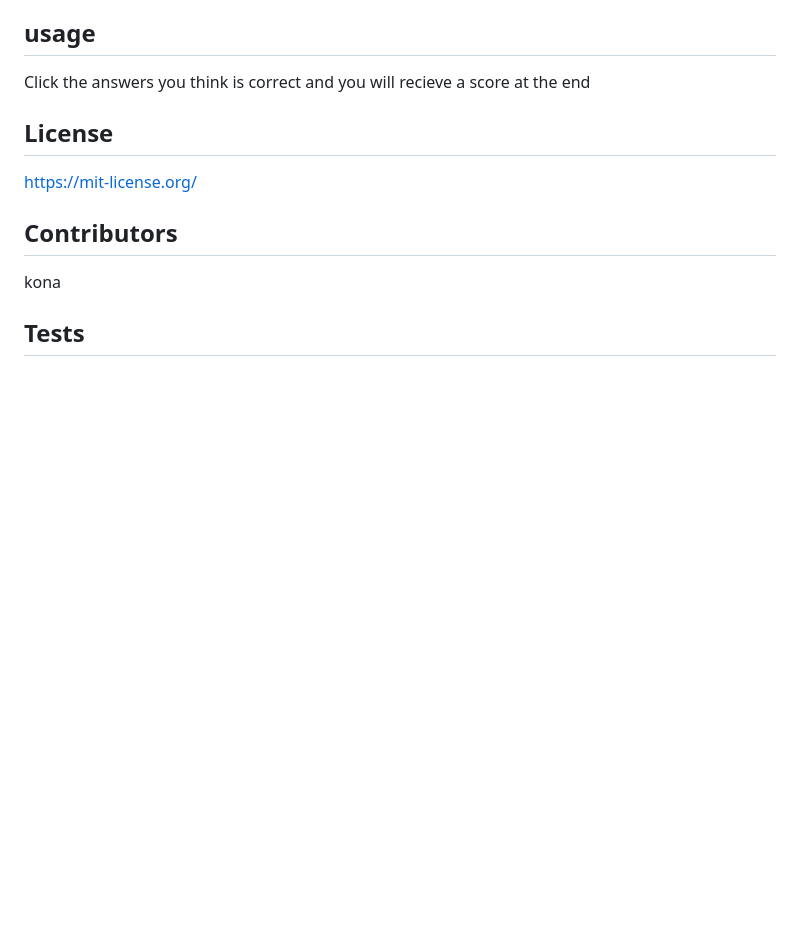
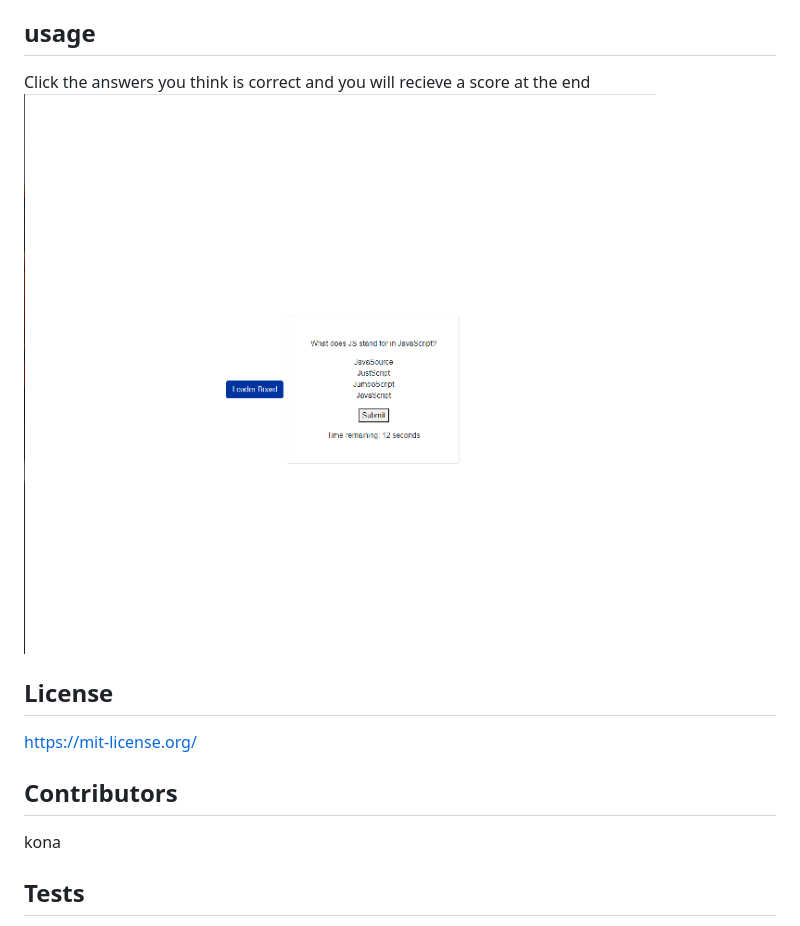
Before and after one commit to KingKonaTheFirst/quizzor, a Markdown page: README.md, the part around the change. Rendered like a GitHub page; pictures changed too: assets/images/Screenshot 2023-09-01 110410.png (added); blank space fills up the shorter version.

Commit message:
added rdme changes and picture

```diff
--- a/README.md
+++ b/README.md
@@ -16,6 +16,8 @@ n/a
 
 ## usage
 Click the answers you think is correct and you will recieve a score at the end
+![Alt text](./assets/images/Screenshot%202023-09-01%20110410.png)
+
 
 ## License
 
```
